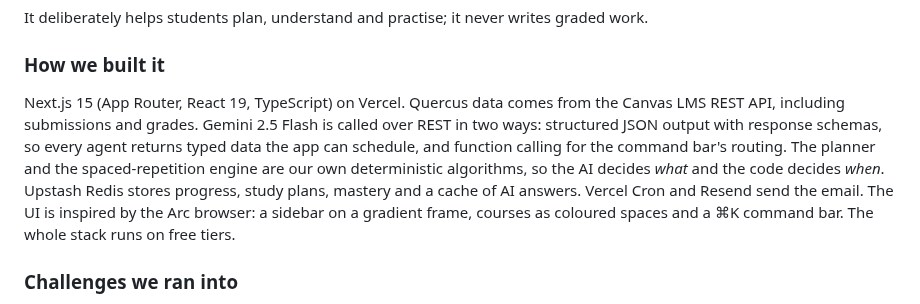
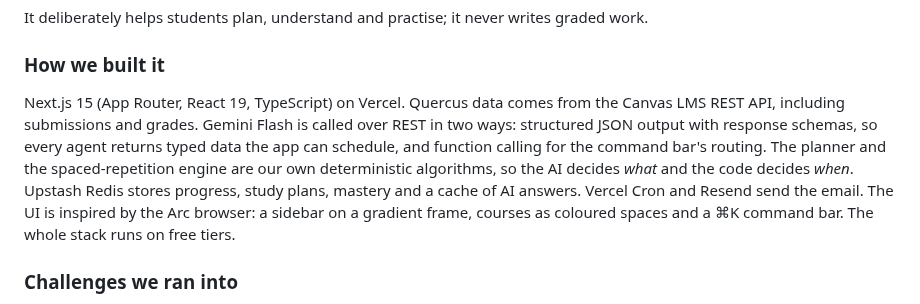
Before and after one commit to ChernetAsmamaw/assignment-tracker, a Markdown page: SUBMISSION.md, the part around the change. Rendered like a GitHub page.

```diff
--- a/SUBMISSION.md
+++ b/SUBMISSION.md
@@ -22,7 +22,7 @@ Pace connects to Quercus and gives you a team of AI agents powered by Google Gem
 It deliberately helps students plan, understand and practise; it never writes graded work.
 
 ### How we built it
-Next.js 15 (App Router, React 19, TypeScript) on Vercel. Quercus data comes from the Canvas LMS REST API, including submissions and grades. Gemini 2.5 Flash is called over REST in two ways: structured JSON output with response schemas, so every agent returns typed data the app can schedule, and function calling for the command bar's routing. The planner and the spaced-repetition engine are our own deterministic algorithms, so the AI decides *what* and the code decides *when*. Upstash Redis stores progress, study plans, mastery and a cache of AI answers. Vercel Cron and Resend send the email. The UI is inspired by the Arc browser: a sidebar on a gradient frame, courses as coloured spaces and a ⌘K command bar. The whole stack runs on free tiers.
+Next.js 15 (App Router, React 19, TypeScript) on Vercel. Quercus data comes from the Canvas LMS REST API, including submissions and grades. Gemini Flash is called over REST in two ways: structured JSON output with response schemas, so every agent returns typed data the app can schedule, and function calling for the command bar's routing. The planner and the spaced-repetition engine are our own deterministic algorithms, so the AI decides *what* and the code decides *when*. Upstash Redis stores progress, study plans, mastery and a cache of AI answers. Vercel Cron and Resend send the email. The UI is inspired by the Arc browser: a sidebar on a gradient frame, courses as coloured spaces and a ⌘K command bar. The whole stack runs on free tiers.
 
 ### Challenges we ran into
 Making LLM output safe to build on: schemas plus clamping of every estimate. Splitting work between AI and algorithms, so plans stay explainable and repeatable. Keeping a live demo bulletproof: every agent has a rule-based fallback. Time zones: a 9am deadline means the work has to be finished the day before.
```
Also changed, not shown: README.md (+2 -2 lines), docs/command-bar.png, docs/performance.png, docs/planner.png, docs/study-plan.png, docs/today.png, 6 other files.
